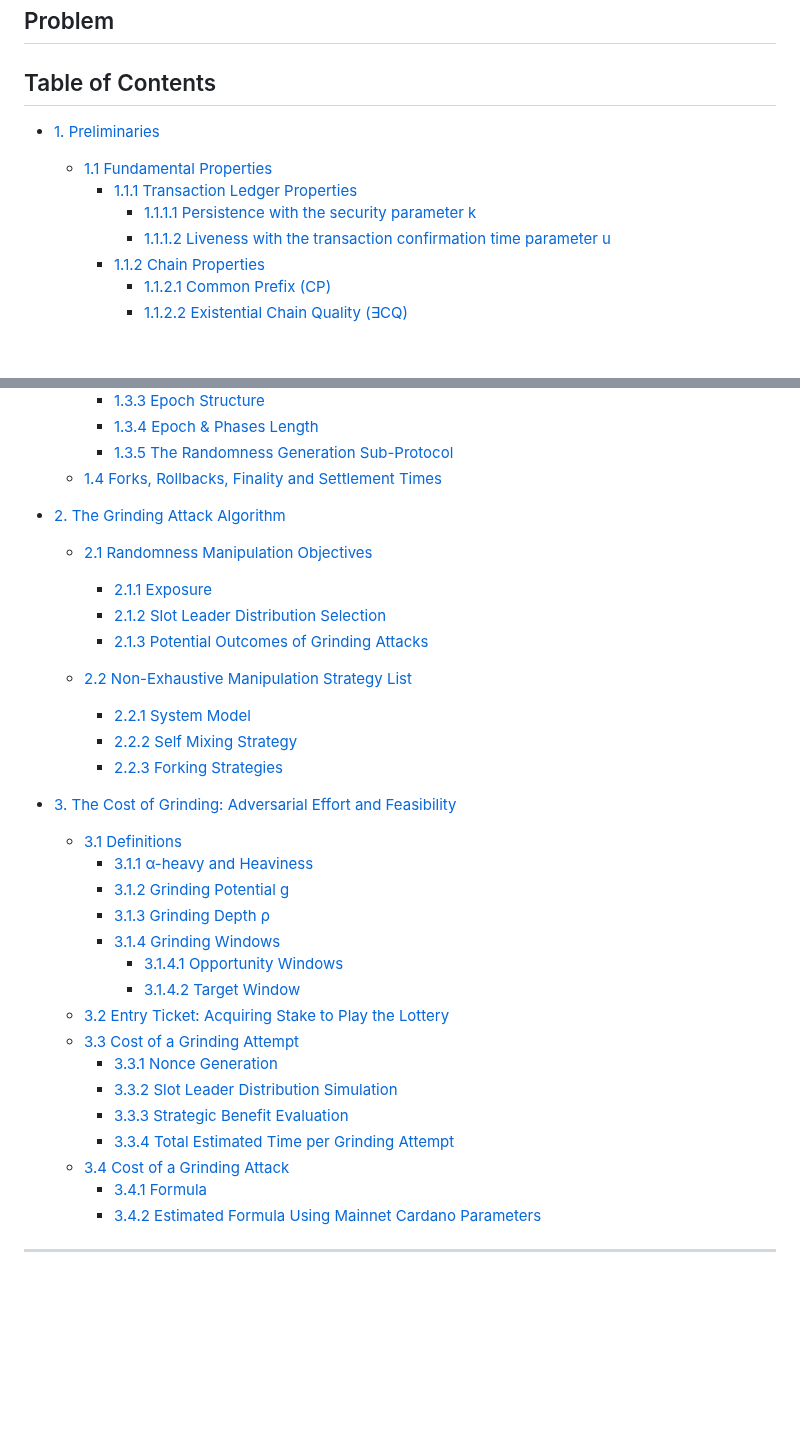
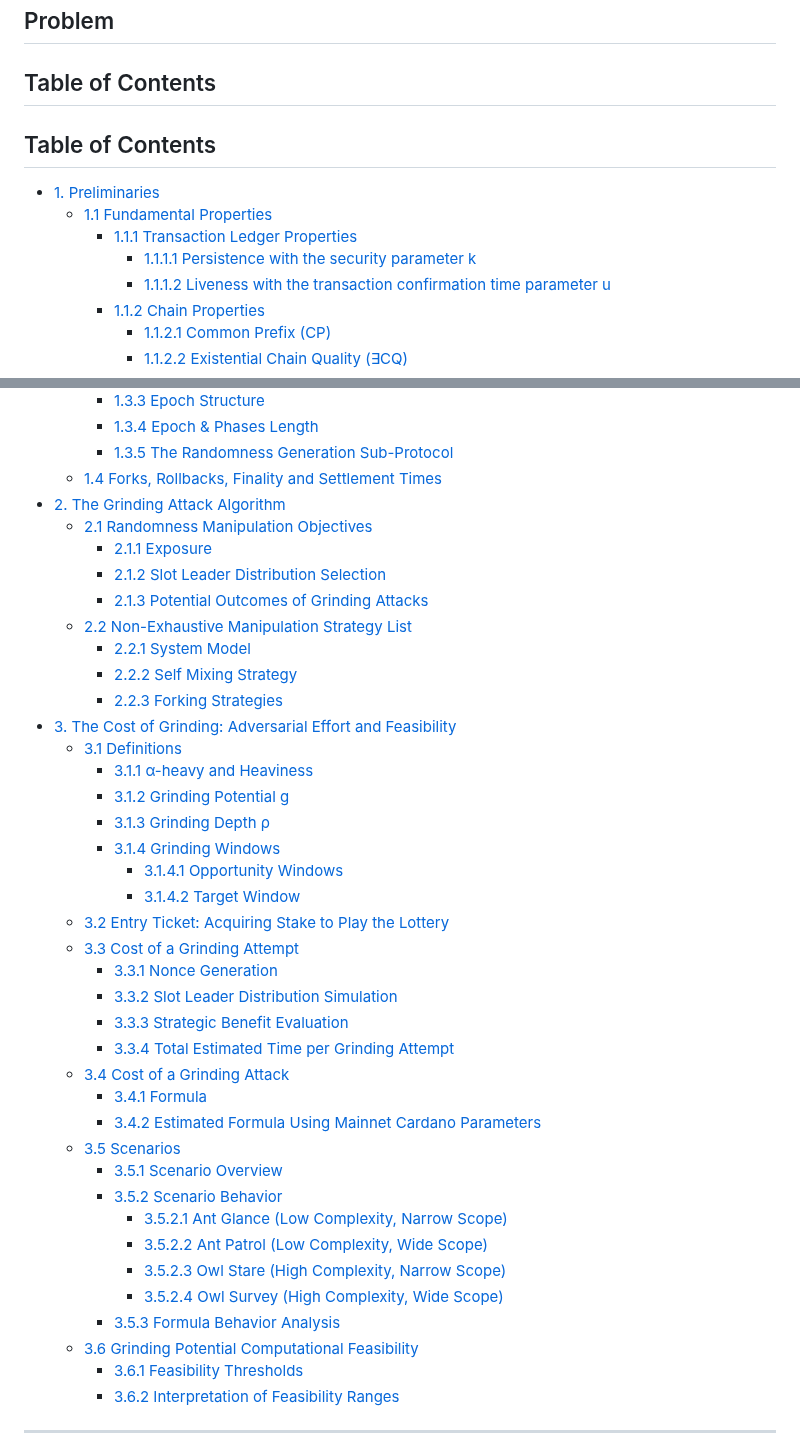
Before and after one commit to input-output-hk/ouroboros-phalanx-protocol, a Markdown page: CPS/Readme.md, 2 parts joined by grey strips. Drawn GitHub-style; blank space fills up the shorter version.

Commit message:
Updated table of content

```diff
--- a/CPS/Readme.md
+++ b/CPS/Readme.md
@@ -53,10 +53,12 @@ Finally, it is essential to recognize that **adversarial capabilities continuall
 
 ## Table of Contents
 
+## Table of Contents
+
 - [1. Preliminaries](#1-preliminaries)
   - [1.1 Fundamental Properties](#11-fundamental-properties)
     + [1.1.1 Transaction Ledger Properties](#111-transaction-ledger-properties)
-      * [1.1.1.1 Persistence with the security parameter k ](#1111-persistence-with-the-security-parameter--textk-in-mathbbn-)
+      * [1.1.1.1 Persistence with the security parameter k](#1111-persistence-with-the-security-parameter--textk-in-mathbbn-)
       * [1.1.1.2 Liveness with the transaction confirmation time parameter u](#1112-liveness-with-the-transaction-confirmation-time-parameter--textu-in-mathbbn-)
     + [1.1.2 Chain Properties](#112-chain-properties)
       * [1.1.2.1 Common Prefix (CP)](#1121-common-prefix-cp)
@@ -77,18 +79,15 @@ Finally, it is essential to recognize that **adversarial capabilities continuall
     + [1.3.4 Epoch & Phases Length](#134-epoch--phases-length)
     + [1.3.5 The Randomness Generation Sub-Protocol](#135-the-randomness-generation-sub-protocol)
   - [1.4 Forks, Rollbacks, Finality and Settlement Times](#14-forks-rollbacks-finality-and-settlement-times)
-
 - [2. The Grinding Attack Algorithm](#2-the-grinding-attack-algorithm)
   - [2.1 Randomness Manipulation Objectives](#21-randomness-manipulation-objectives)
     + [2.1.1 Exposure](#211-exposure)
     + [2.1.2 Slot Leader Distribution Selection](#212-slot-leader-distribution-selection)
     + [2.1.3 Potential Outcomes of Grinding Attacks](#213-potential-outcomes-of-grinding-attacks)
-
   - [2.2 Non-Exhaustive Manipulation Strategy List](#22-non-exhaustive-manipulation-strategy-list)
     + [2.2.1 System Model](#221-system-model)
     + [2.2.2 Self Mixing Strategy](#222-self-mixing-strategy)
     + [2.2.3 Forking Strategies](#223-forking-strategies)
-
 - [3. The Cost of Grinding: Adversarial Effort and Feasibility](#3-the-cost-of-grinding-adversarial-effort-and-feasibility)
   - [3.1 Definitions](#31-definitions)
     + [3.1.1 α-heavy and Heaviness](#311-a-heavy-and-heaviness)
@@ -106,7 +105,17 @@ Finally, it is essential to recognize that **adversarial capabilities continuall
   - [3.4 Cost of a Grinding Attack](#34-cost-of-a-grinding-attack)
     + [3.4.1 Formula](#341-formula)
     + [3.4.2 Estimated Formula Using Mainnet Cardano Parameters](#342-estimated-formula-using-mainnet-cardano-parameters)
-
+  - [3.5 Scenarios](#35-scenarios)
+    + [3.5.1 Scenario Overview](#351-scenario-overview)
+    + [3.5.2 Scenario Behavior](#352-scenario-behavior)
+      * [3.5.2.1 Ant Glance (Low Complexity, Narrow Scope)](#3521-ant-glance-low-complexity-narrow-scope)
+      * [3.5.2.2 Ant Patrol (Low Complexity, Wide Scope)](#3522-ant-patrol-low-complexity-wide-scope)
+      * [3.5.2.3 Owl Stare (High Complexity, Narrow Scope)](#3523-owl-stare-high-complexity-narrow-scope)
+      * [3.5.2.4 Owl Survey (High Complexity, Wide Scope)](#3524-owl-survey-high-complexity-wide-scope)
+    + [3.5.3 Formula Behavior Analysis](#353-formula-behavior-analysis)
+  - [3.6 Grinding Potential Computational Feasibility](#36-grinding-potential-computational-feasibility)
+    + [3.6.1 Feasibility Thresholds](#361-feasibility-thresholds)
+    + [3.6.2 Interpretation of Feasibility Ranges](#362-interpretation-of-feasibility-ranges)
 
 ---
 
```
Also changed, not shown: other parts of CPS/Readme.md (+2 -2 lines).
